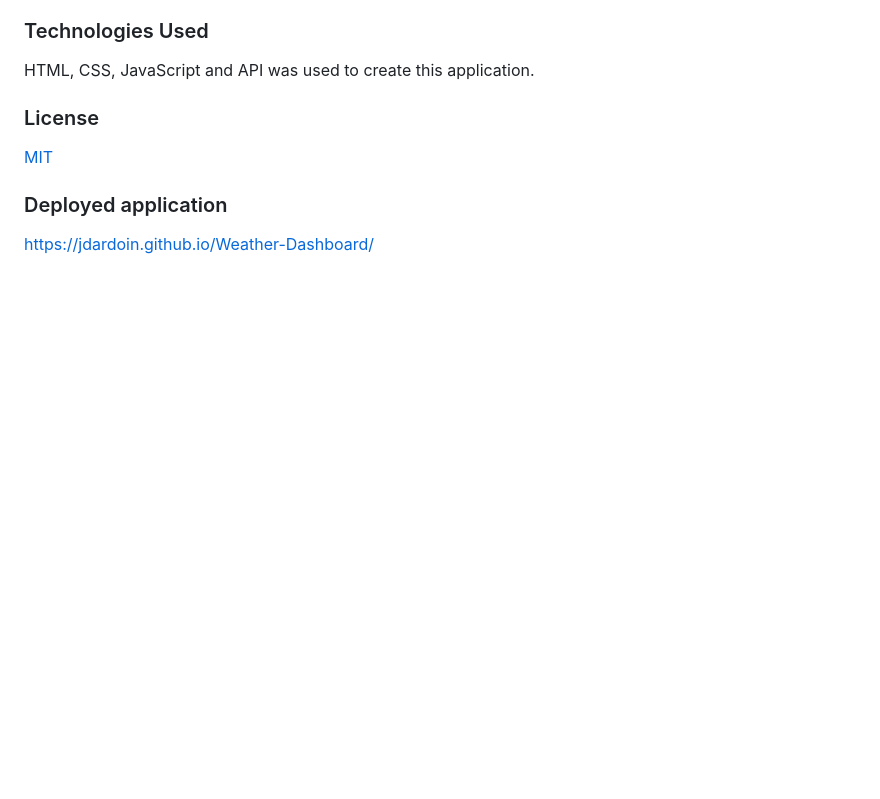
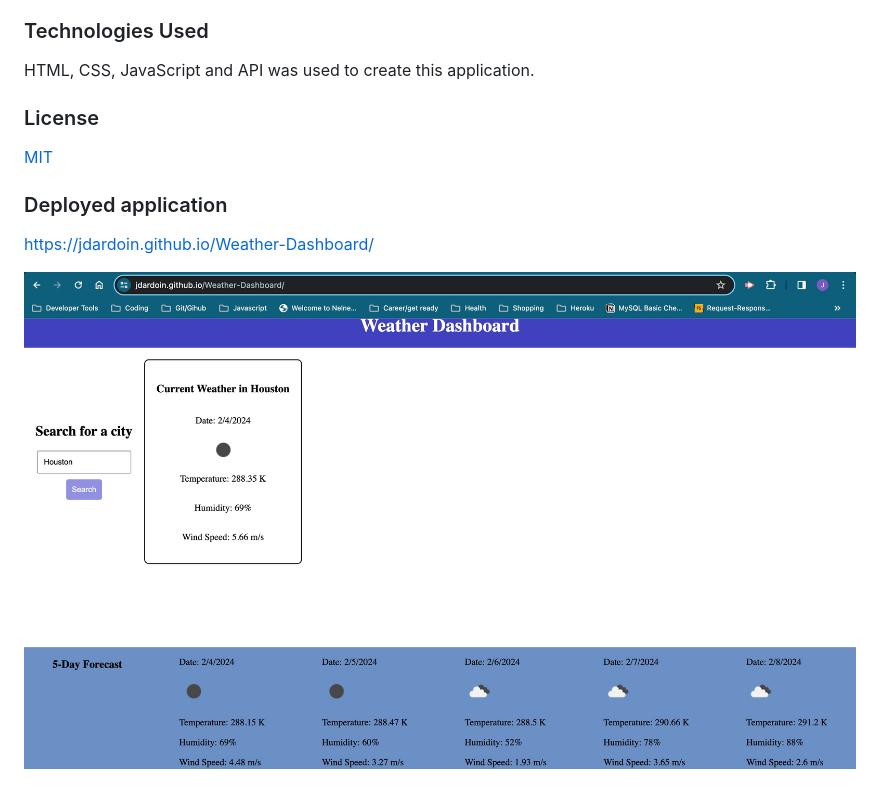
Before and after one commit to jdardoin/Weather-Dashboard, a Markdown page: README.md, the part around the change. GitHub-like rendering; pictures changed too: image.png (added); blank space fills up the shorter version.

Commit message:
add screenshot

```diff
--- a/README.md
+++ b/README.md
@@ -41,3 +41,6 @@ HTML, CSS, JavaScript and API was used to create this application.
 ### Deployed application
 
 https://jdardoin.github.io/Weather-Dashboard/
+
+
+![Alt text](image.png)
```
Also changed, not shown: 1 other file.
